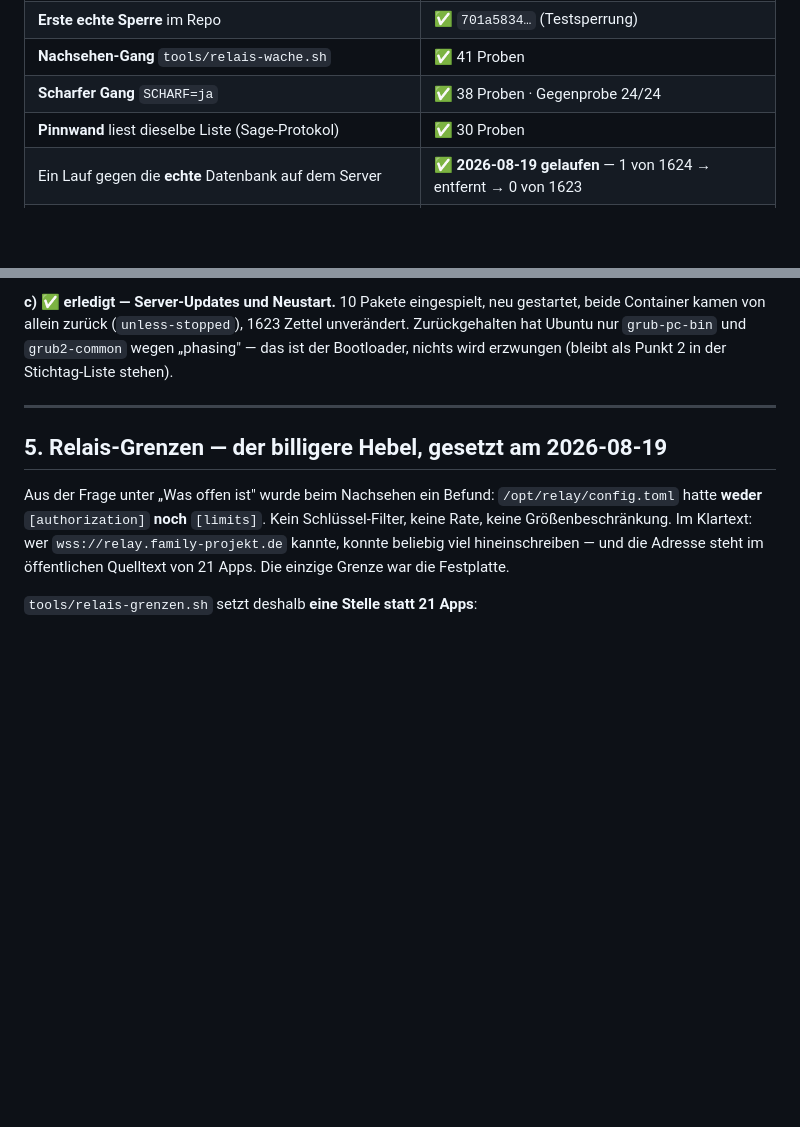
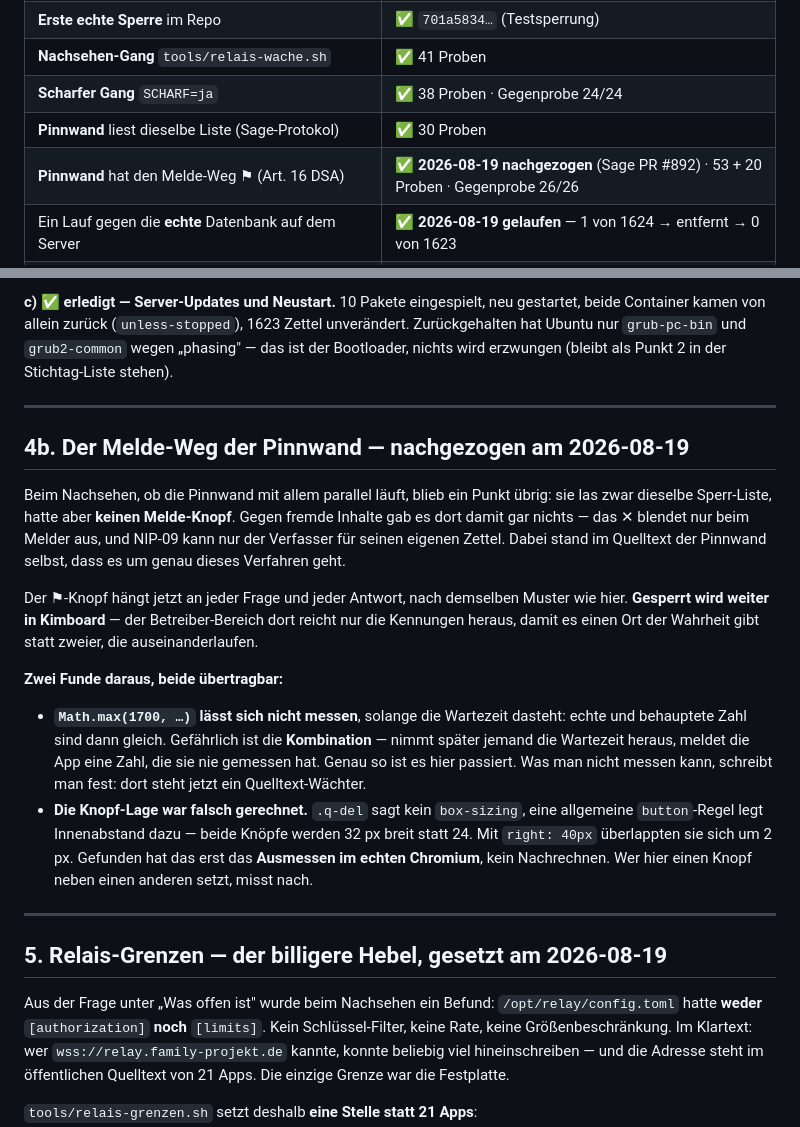
Before and after one commit to lausiklauskn-png/Kimboard, a Markdown page: docs/BRIEF_NAECHSTE_SITZUNG.md, 2 parts joined by grey strips. Drawn GitHub-style; blank space fills up the shorter version.

Commit message:
Brief: der Melde-Weg der Pinnwand ist nachgezogen (#124)
Beim Nachsehen, ob die Pinnwand mit allem parallel läuft, blieb ein Punkt übrig:
sie las zwar dieselbe Sperr-Liste, hatte aber keinen Melde-Knopf. Gegen fremde
Inhalte gab es dort gar nichts. Nachgezogen in Sage PR #892.

Zwei Funde daraus stehen jetzt im Brief, weil sie übertragbar sind: dass sich
`Math.max(1700, …)` bei stehender Wartezeit NICHT messen lässt (gefährlich ist
die Kombination — deshalb ein Quelltext-Wächter), und dass die Knopf-Lage falsch
gerechnet war, weil eine allgemeine button-Regel beide Knöpfe 32 px breit macht
statt 24. Gefunden hat das erst das Ausmessen im echten Chromium.

Nur Doku.


Claude-Session: https://claude.ai/code/session_011r7mydpAPsMSjPd7fwCg44

Co-authored-by: Claude <noreply@anthropic.com>

```diff
--- a/docs/BRIEF_NAECHSTE_SITZUNG.md
+++ b/docs/BRIEF_NAECHSTE_SITZUNG.md
@@ -21,6 +21,7 @@ gezielt mit Grep.
 | **Nachsehen-Gang** `tools/relais-wache.sh` | ✅ 41 Proben |
 | **Scharfer Gang** `SCHARF=ja` | ✅ 38 Proben · Gegenprobe 24/24 |
 | **Pinnwand** liest dieselbe Liste (Sage-Protokol) | ✅ 30 Proben |
+| **Pinnwand** hat den Melde-Weg ⚑ (Art. 16 DSA) | ✅ **2026-08-19 nachgezogen** (Sage PR #892) · 53 + 20 Proben · Gegenprobe 26/26 |
 | Ein Lauf gegen die **echte** Datenbank auf dem Server | ✅ **2026-08-19 gelaufen** — 1 von 1624 → entfernt → 0 von 1623 |
 | **Relais-Grenzen** `tools/relais-grenzen.sh` (Flut-Bremse · Zukunfts-Riegel) | ✅ 29 Proben · **am 2026-08-19 gesetzt** · Schreiben gegengeprüft |
 | Server: Updates · Neustart · Rechte an `/opt/relay/db` · Sicherung weg | ✅ alles 2026-08-19 |
@@ -161,6 +162,34 @@ Zettel unverändert. Zurückgehalten hat Ubuntu nur `grub-pc-bin` und
 
 ---
 
+## 4b. Der Melde-Weg der Pinnwand — nachgezogen am 2026-08-19
+
+Beim Nachsehen, ob die Pinnwand mit allem parallel läuft, blieb ein Punkt übrig:
+sie las zwar dieselbe Sperr-Liste, hatte aber **keinen Melde-Knopf**. Gegen
+fremde Inhalte gab es dort damit gar nichts — das ✕ blendet nur beim Melder aus,
+und NIP-09 kann nur der Verfasser für seinen eigenen Zettel. Dabei stand im
+Quelltext der Pinnwand selbst, dass es um genau dieses Verfahren geht.
+
+Der ⚑-Knopf hängt jetzt an jeder Frage und jeder Antwort, nach demselben Muster
+wie hier. **Gesperrt wird weiter in Kimboard** — der Betreiber-Bereich dort
+reicht nur die Kennungen heraus, damit es einen Ort der Wahrheit gibt statt
+zweier, die auseinanderlaufen.
+
+**Zwei Funde daraus, beide übertragbar:**
+
+- **`Math.max(1700, …)` lässt sich nicht messen**, solange die Wartezeit
+  dasteht: echte und behauptete Zahl sind dann gleich. Gefährlich ist die
+  **Kombination** — nimmt später jemand die Wartezeit heraus, meldet die App
+  eine Zahl, die sie nie gemessen hat. Genau so ist es hier passiert. Was man
+  nicht messen kann, schreibt man fest: dort steht jetzt ein Quelltext-Wächter.
+- **Die Knopf-Lage war falsch gerechnet.** `.q-del` sagt kein `box-sizing`, eine
+  allgemeine `button`-Regel legt Innenabstand dazu — beide Knöpfe werden 32 px
+  breit statt 24. Mit `right: 40px` überlappten sie sich um 2 px. Gefunden hat
+  das erst das **Ausmessen im echten Chromium**, kein Nachrechnen. Wer hier
+  einen Knopf neben einen anderen setzt, misst nach.
+
+---
+
 ## 5. Relais-Grenzen — der billigere Hebel, gesetzt am 2026-08-19
 
 Aus der Frage unter „Was offen ist" wurde beim Nachsehen ein Befund:
```
